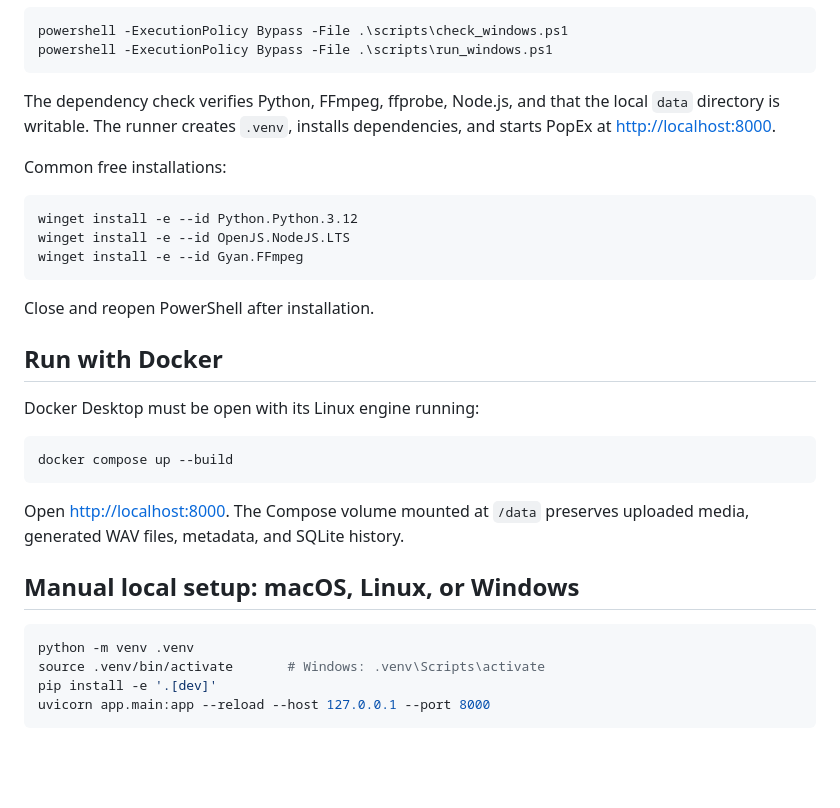
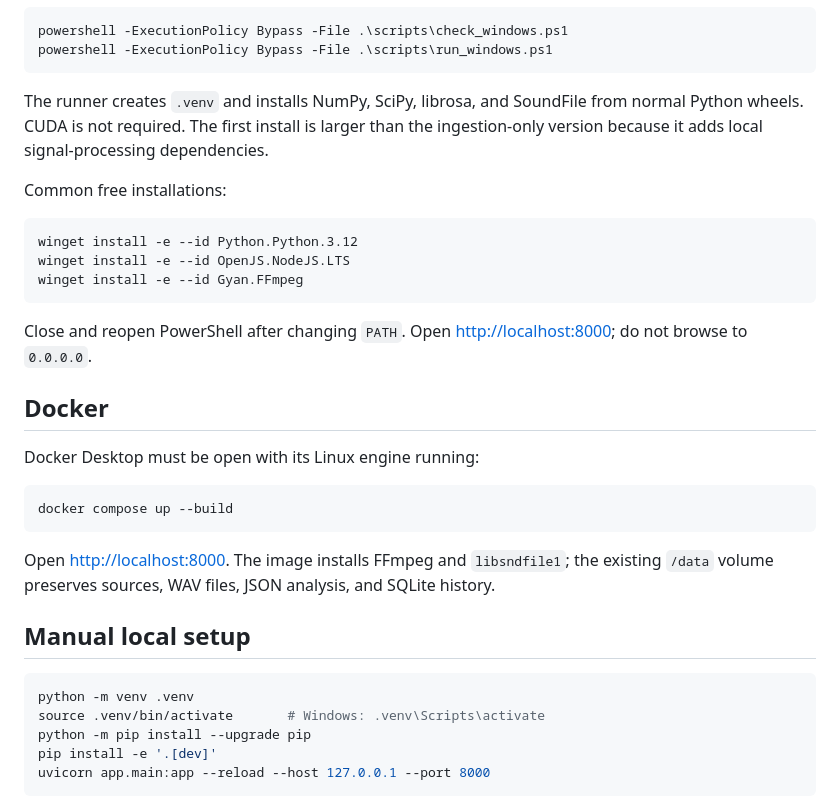
Before and after one commit to ZSYUYIIE/popex, a Markdown page: README.md, the part around one of its changes. Rendered like a GitHub page; blank space fills up the shorter version.

````diff
--- a/README.md
+++ b/README.md
@@ -33,7 +72,7 @@ powershell -ExecutionPolicy Bypass -File .\scripts\check_windows.ps1
 powershell -ExecutionPolicy Bypass -File .\scripts\run_windows.ps1
 ```
 
-The dependency check verifies Python, FFmpeg, ffprobe, Node.js, and that the local `data` directory is writable. The runner creates `.venv`, installs dependencies, and starts PopEx at <http://localhost:8000>.
+The runner creates `.venv` and installs NumPy, SciPy, librosa, and SoundFile from normal Python wheels. CUDA is not required. The first install is larger than the ingestion-only version because it adds local signal-processing dependencies.
 
 Common free installations:
 
@@ -43,9 +82,9 @@ winget install -e --id OpenJS.NodeJS.LTS
 winget install -e --id Gyan.FFmpeg
 ```
 
-Close and reopen PowerShell after installation.
+Close and reopen PowerShell after changing `PATH`. Open <http://localhost:8000>; do not browse to `0.0.0.0`.
 
-## Run with Docker
+## Docker
 
 Docker Desktop must be open with its Linux engine running:
 
@@ -53,13 +92,14 @@ Docker Desktop must be open with its Linux engine running:
 docker compose up --build
 ```
 
-Open <http://localhost:8000>. The Compose volume mounted at `/data` preserves uploaded media, generated WAV files, metadata, and SQLite history.
+Open <http://localhost:8000>. The image installs FFmpeg and `libsndfile1`; the existing `/data` volume preserves sources, WAV files, JSON analysis, and SQLite history.
 
-## Manual local setup: macOS, Linux, or Windows
+## Manual local setup
 
 ```bash
 python -m venv .venv
 source .venv/bin/activate       # Windows: .venv\Scripts\activate
+python -m pip install --upgrade pip
 pip install -e '.[dev]'
 uvicorn app.main:app --reload --host 127.0.0.1 --port 8000
 ```
````
Also changed, not shown: other parts of README.md (+72 -56 lines).
